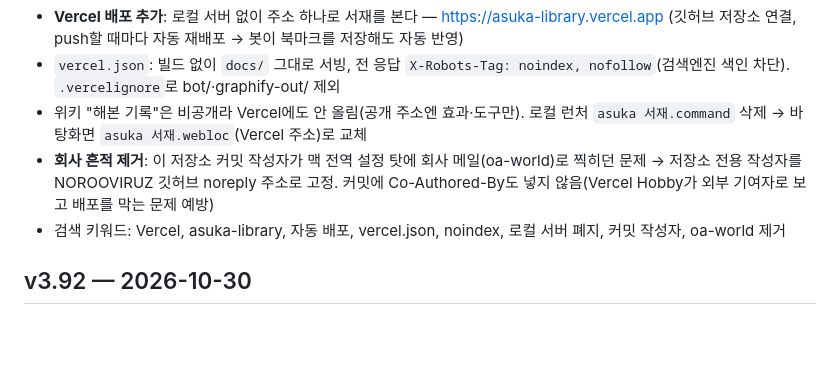
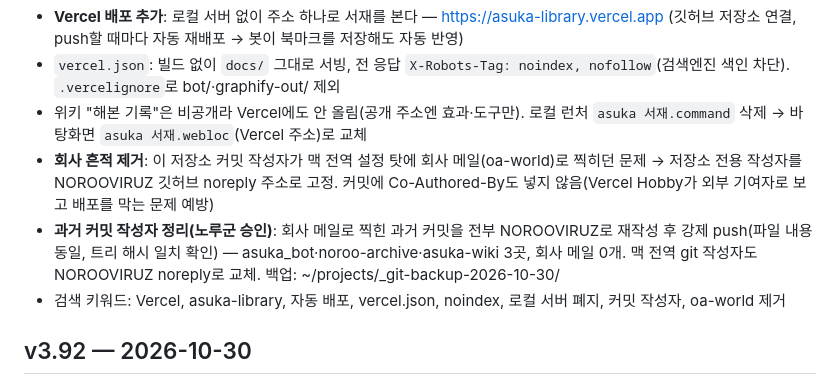
Before and after one commit to NOROOVIRUZ/asuka_bot, a Markdown page: CHANGELOG.md, the part around the change. Drawn GitHub-style; blank space fills up the shorter version.

Commit message:
CHANGELOG: 커밋 작성자 정리 기록

```diff
--- a/CHANGELOG.md
+++ b/CHANGELOG.md
@@ -7,6 +7,7 @@
 - `vercel.json`: 빌드 없이 `docs/` 그대로 서빙, 전 응답 `X-Robots-Tag: noindex, nofollow`(검색엔진 색인 차단). `.vercelignore`로 bot/·graphify-out/ 제외
 - 위키 "해본 기록"은 비공개라 Vercel에도 안 올림(공개 주소엔 효과·도구만). 로컬 런처 `asuka 서재.command` 삭제 → 바탕화면 `asuka 서재.webloc`(Vercel 주소)로 교체
 - **회사 흔적 제거**: 이 저장소 커밋 작성자가 맥 전역 설정 탓에 회사 메일(oa-world)로 찍히던 문제 → 저장소 전용 작성자를 NOROOVIRUZ 깃허브 noreply 주소로 고정. 커밋에 Co-Authored-By도 넣지 않음(Vercel Hobby가 외부 기여자로 보고 배포를 막는 문제 예방)
+- **과거 커밋 작성자 정리(노루군 승인)**: 회사 메일로 찍힌 과거 커밋을 전부 NOROOVIRUZ로 재작성 후 강제 push(파일 내용 동일, 트리 해시 일치 확인) — asuka_bot·noroo-archive·asuka-wiki 3곳, 회사 메일 0개. 맥 전역 git 작성자도 NOROOVIRUZ noreply로 교체. 백업: ~/projects/_git-backup-2026-10-30/
 - 검색 키워드: Vercel, asuka-library, 자동 배포, vercel.json, noindex, 로컬 서버 폐지, 커밋 작성자, oa-world 제거
 
 ## v3.92 — 2026-10-30
```
